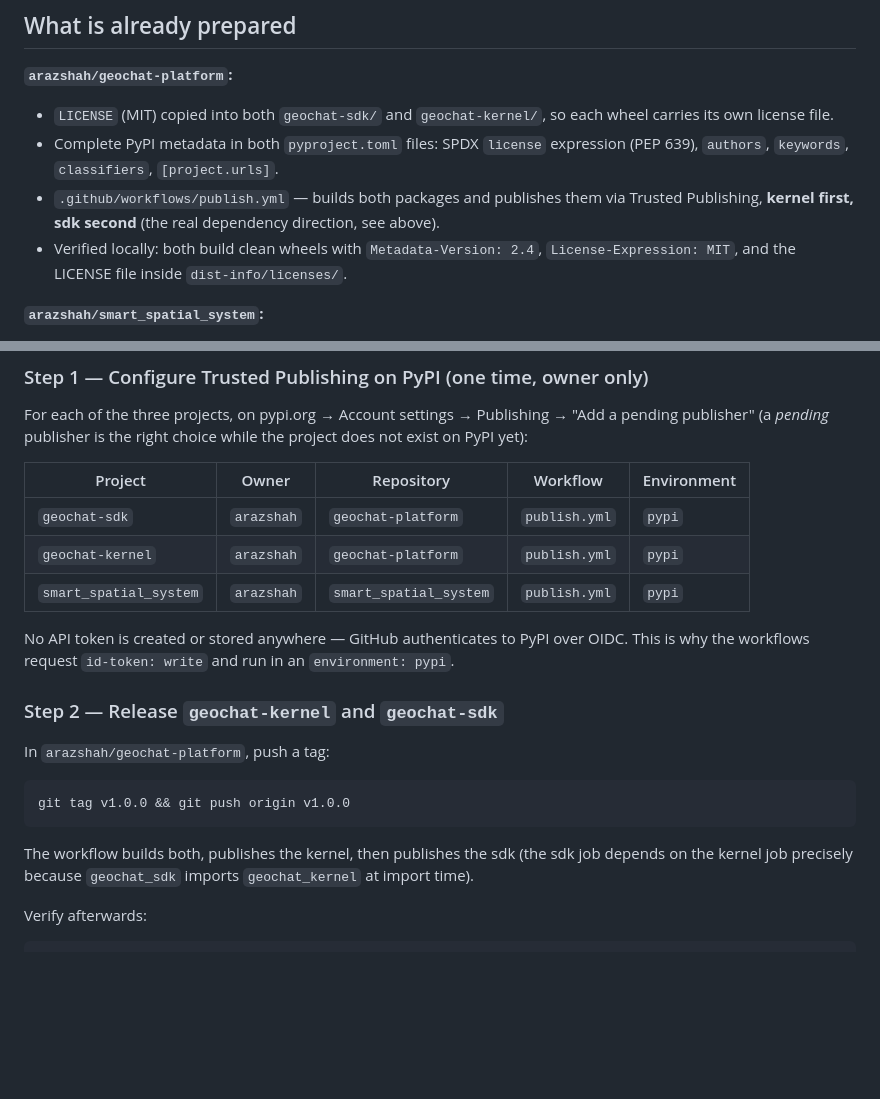
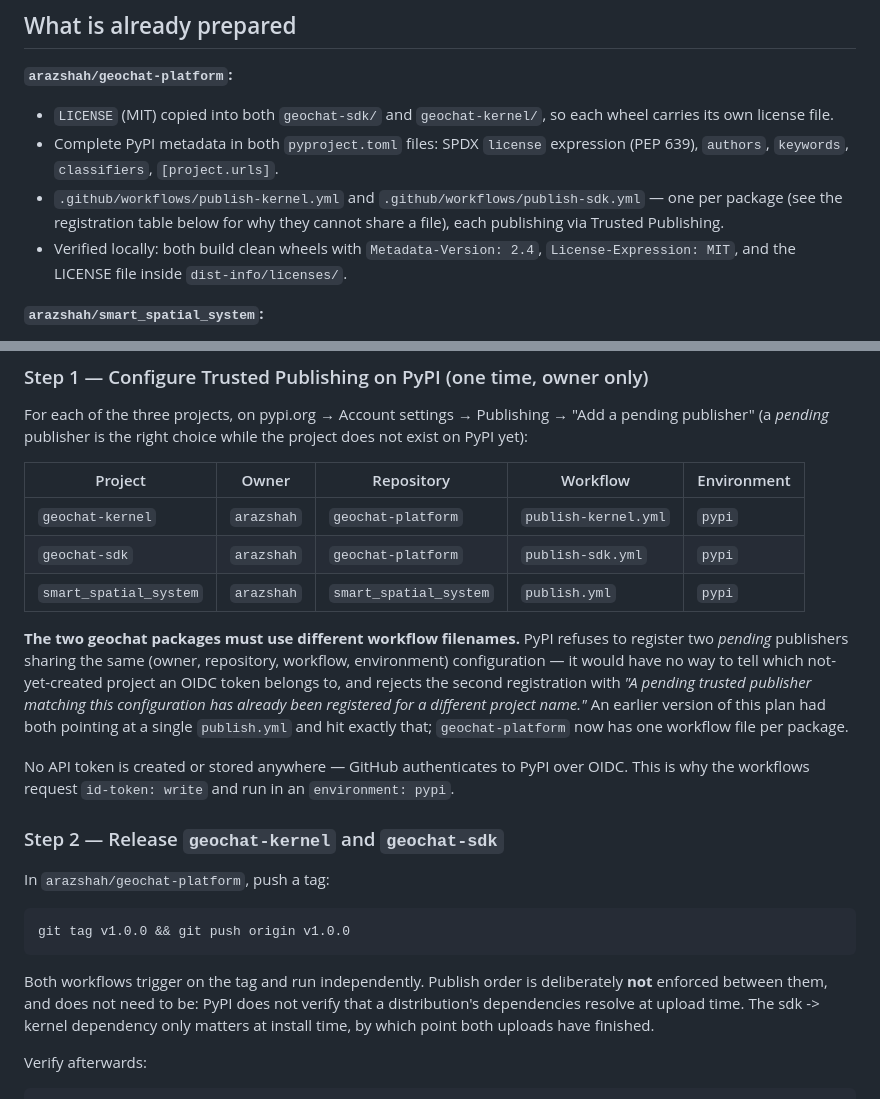
Before and after one commit to arazshah/smart_spatial_system, a Markdown page: docs/PYPI_RELEASE_PLAN.md, 2 parts joined by grey strips. GitHub-like rendering; blank space fills up the shorter version.

Commit message:
Correct the trusted-publisher registration table: one workflow per package
PyPI rejects a second *pending* trusted publisher that shares the same
(owner, repository, workflow filename, environment) configuration, with
"A pending trusted publisher matching this configuration has already been
registered for a different project name" - hit while registering
geochat-kernel after geochat-sdk, since this plan had both pointing at a
single publish.yml.

geochat-platform now has publish-kernel.yml and publish-sdk.yml, so each
configuration is unique by workflow filename. Updates the registration
table accordingly, explains the constraint so it is not reintroduced, and
records that publish order between the two is deliberately unenforced
(PyPI does not verify dependency resolution at upload time; the ordering
only matters at install time).

Co-Authored-By: Claude Opus 5 <noreply@anthropic.com>
Claude-Session: https://claude.ai/code/session_01UfRbURZWz1FNL8ZUsfNh1o

````diff
--- a/docs/PYPI_RELEASE_PLAN.md
+++ b/docs/PYPI_RELEASE_PLAN.md
@@ -61,9 +61,10 @@ taken at any time.
 - Complete PyPI metadata in both `pyproject.toml` files: SPDX `license`
   expression (PEP 639), `authors`, `keywords`, `classifiers`,
   `[project.urls]`.
-- `.github/workflows/publish.yml` — builds both packages and publishes them
-  via Trusted Publishing, **kernel first, sdk second** (the real dependency
-  direction, see above).
+- `.github/workflows/publish-kernel.yml` and
+  `.github/workflows/publish-sdk.yml` — one per package (see the
+  registration table below for why they cannot share a file), each
+  publishing via Trusted Publishing.
 - Verified locally: both build clean wheels with
   `Metadata-Version: 2.4`, `License-Expression: MIT`, and the LICENSE file
   inside `dist-info/licenses/`.
@@ -89,9 +90,19 @@ choice while the project does not exist on PyPI yet):
 
 | Project | Owner | Repository | Workflow | Environment |
 |---|---|---|---|---|
-| `geochat-sdk` | `arazshah` | `geochat-platform` | `publish.yml` | `pypi` |
-| `geochat-kernel` | `arazshah` | `geochat-platform` | `publish.yml` | `pypi` |
+| `geochat-kernel` | `arazshah` | `geochat-platform` | `publish-kernel.yml` | `pypi` |
+| `geochat-sdk` | `arazshah` | `geochat-platform` | `publish-sdk.yml` | `pypi` |
 | `smart_spatial_system` | `arazshah` | `smart_spatial_system` | `publish.yml` | `pypi` |
+
+**The two geochat packages must use different workflow filenames.** PyPI
+refuses to register two *pending* publishers sharing the same
+(owner, repository, workflow, environment) configuration — it would have
+no way to tell which not-yet-created project an OIDC token belongs to, and
+rejects the second registration with *"A pending trusted publisher
+matching this configuration has already been registered for a different
+project name."* An earlier version of this plan had both pointing at a
+single `publish.yml` and hit exactly that; `geochat-platform` now has one
+workflow file per package.
 
 No API token is created or stored anywhere — GitHub authenticates to PyPI
 over OIDC. This is why the workflows request `id-token: write` and run in
@@ -105,9 +116,11 @@ In `arazshah/geochat-platform`, push a tag:
 git tag v1.0.0 && git push origin v1.0.0
 ```
 
-The workflow builds both, publishes the kernel, then publishes the sdk
-(the sdk job depends on the kernel job precisely because `geochat_sdk`
-imports `geochat_kernel` at import time).
+Both workflows trigger on the tag and run independently. Publish order is
+deliberately **not** enforced between them, and does not need to be: PyPI
+does not verify that a distribution's dependencies resolve at upload time.
+The sdk -> kernel dependency only matters at install time, by which point
+both uploads have finished.
 
 Verify afterwards:
 
````
